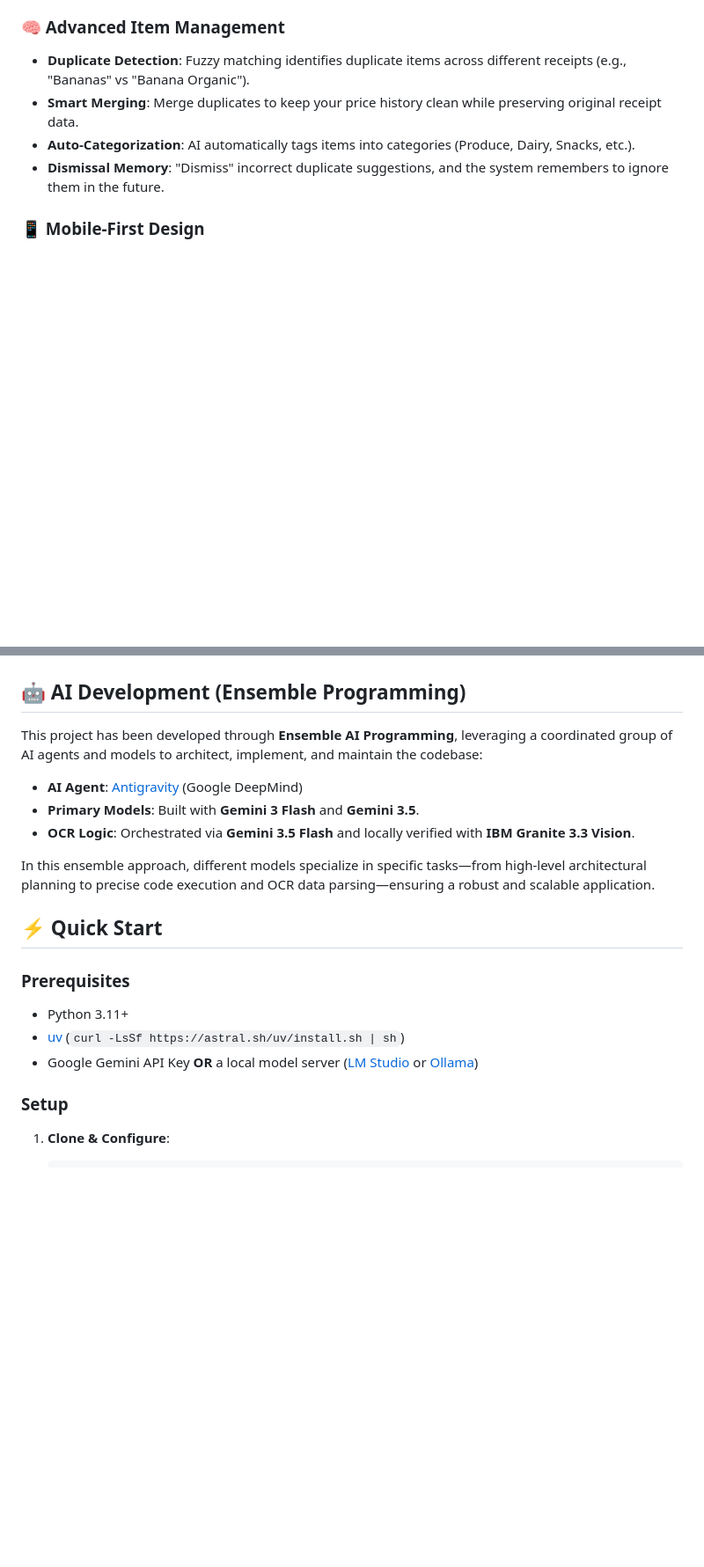
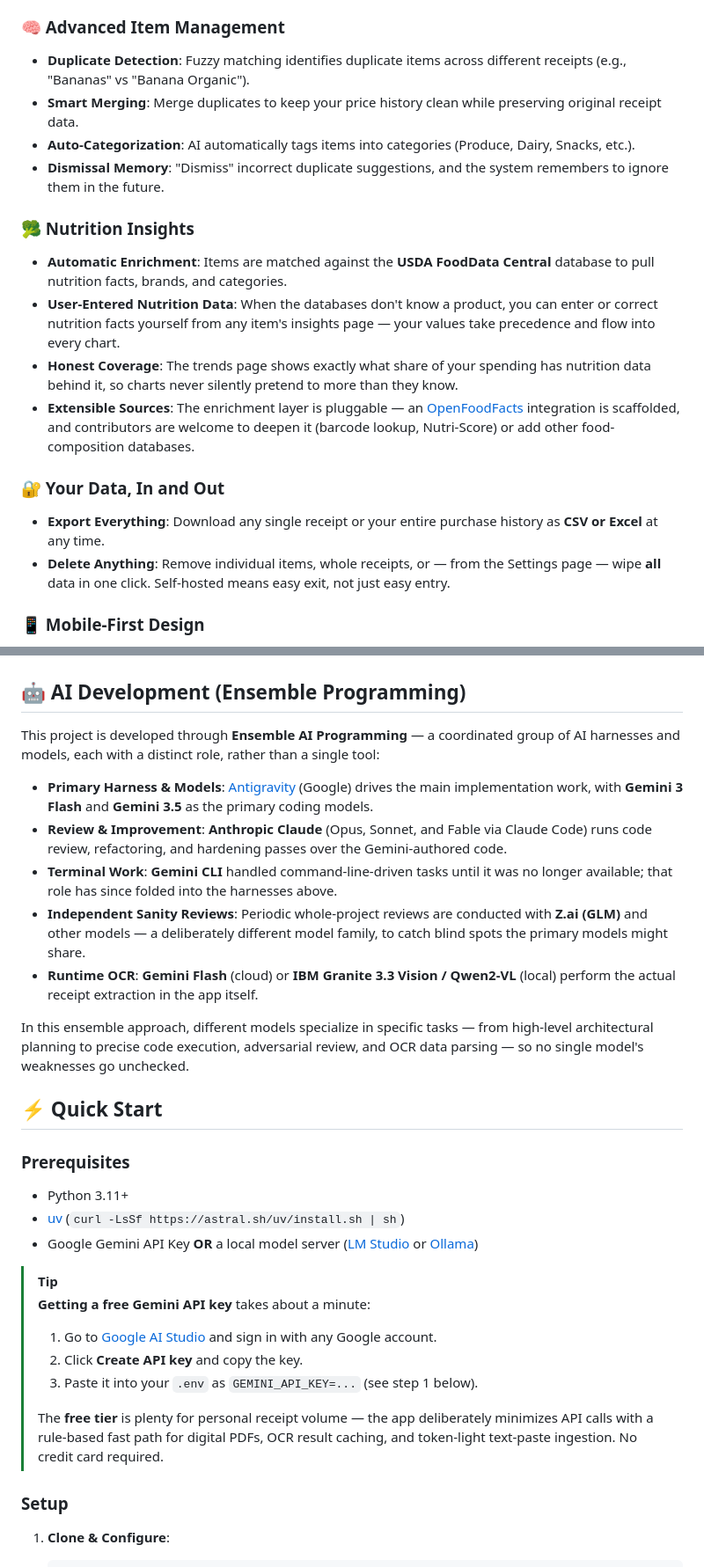
Before and after one commit to smcgarrigle/ihavethereceipts, a Markdown page: README.md, 2 parts joined by grey strips. Shown at 88% size. Drawn GitHub-style; blank space fills up the shorter version.

```diff
--- a/README.md
+++ b/README.md
@@ -28,6 +29,16 @@ A self-hosted, AI-powered receipt tracker that builds a personal price history d
 - **Smart Merging**: Merge duplicates to keep your price history clean while preserving original receipt data.
 - **Auto-Categorization**: AI automatically tags items into categories (Produce, Dairy, Snacks, etc.).
 - **Dismissal Memory**: "Dismiss" incorrect duplicate suggestions, and the system remembers to ignore them in the future.
+
+### 🥦 Nutrition Insights
+- **Automatic Enrichment**: Items are matched against the **USDA FoodData Central** database to pull nutrition facts, brands, and categories.
+- **User-Entered Nutrition Data**: When the databases don't know a product, you can enter or correct nutrition facts yourself from any item's insights page — your values take precedence and flow into every chart.
+- **Honest Coverage**: The trends page shows exactly what share of your spending has nutrition data behind it, so charts never silently pretend to more than they know.
+- **Extensible Sources**: The enrichment layer is pluggable — an [OpenFoodFacts](https://world.openfoodfacts.org/) integration is scaffolded, and contributors are welcome to deepen it (barcode lookup, Nutri-Score) or add other food-composition databases.
+
+### 🔐 Your Data, In and Out
+- **Export Everything**: Download any single receipt or your entire purchase history as **CSV or Excel** at any time.
+- **Delete Anything**: Remove individual items, whole receipts, or — from the Settings page — wipe **all** data in one click. Self-hosted means easy exit, not just easy entry.
 
 ### 📱 Mobile-First Design
 - **Responsive UI**: Fully optimized for phones with a collapsible hamburger menu and touch-friendly controls.
@@ -71,13 +82,15 @@ A self-hosted, AI-powered receipt tracker that builds a personal price history d
 
 ## 🤖 AI Development (Ensemble Programming)
 
-This project has been developed through **Ensemble AI Programming**, leveraging a coordinated group of AI agents and models to architect, implement, and maintain the codebase:
+This project is developed through **Ensemble AI Programming** — a coordinated group of AI harnesses and models, each with a distinct role, rather than a single tool:
 
-- **AI Agent**: [Antigravity](https://github.com/google-deepmind/antigravity) (Google DeepMind)
-- **Primary Models**: Built with **Gemini 3 Flash** and **Gemini 3.5**.
-- **OCR Logic**: Orchestrated via **Gemini 3.5 Flash** and locally verified with **IBM Granite 3.3 Vision**.
+- **Primary Harness & Models**: [Antigravity](https://antigravity.google) (Google) drives the main implementation work, with **Gemini 3 Flash** and **Gemini 3.5** as the primary coding models.
+- **Review & Improvement**: **Anthropic Claude** (Opus, Sonnet, and Fable via Claude Code) runs code review, refactoring, and hardening passes over the Gemini-authored code.
+- **Terminal Work**: **Gemini CLI** handled command-line-driven tasks until it was no longer available; that role has since folded into the harnesses above.
+- **Independent Sanity Reviews**: Periodic whole-project reviews are conducted with **Z.ai (GLM)** and other models — a deliberately different model family, to catch blind spots the primary models might share.
+- **Runtime OCR**: **Gemini Flash** (cloud) or **IBM Granite 3.3 Vision / Qwen2-VL** (local) perform the actual receipt extraction in the app itself.
 
-In this ensemble approach, different models specialize in specific tasks—from high-level architectural planning to precise code execution and OCR data parsing—ensuring a robust and scalable application.
+In this ensemble approach, different models specialize in specific tasks — from high-level architectural planning to precise code execution, adversarial review, and OCR data parsing — so no single model's weaknesses go unchecked.
 
 ## ⚡ Quick Start
 
@@ -85,6 +98,14 @@ In this ensemble approach, different models specialize in specific tasks—from
 - Python 3.11+
 - [uv](https://docs.astral.sh/uv/getting-started/installation/) (`curl -LsSf https://astral.sh/uv/install.sh | sh`)
 - Google Gemini API Key **OR** a local model server ([LM Studio](https://lmstudio.ai/) or [Ollama](https://ollama.com/))
+
+> [!TIP]
+> **Getting a free Gemini API key** takes about a minute:
+> 1. Go to [Google AI Studio](https://aistudio.google.com/apikey) and sign in with any Google account.
+> 2. Click **Create API key** and copy the key.
+> 3. Paste it into your `.env` as `GEMINI_API_KEY=...` (see step 1 below).
+>
+> The **free tier** is plenty for personal receipt volume — the app deliberately minimizes API calls with a rule-based fast path for digital PDFs, OCR result caching, and token-light text-paste ingestion. No credit card required.
 
 ### Setup
 
```
Also changed, not shown: other parts of README.md (+1 -0 lines), PROJECT_REVIEW.md (+94 -77 lines), ROADMAP.md (+5 -5 lines).
